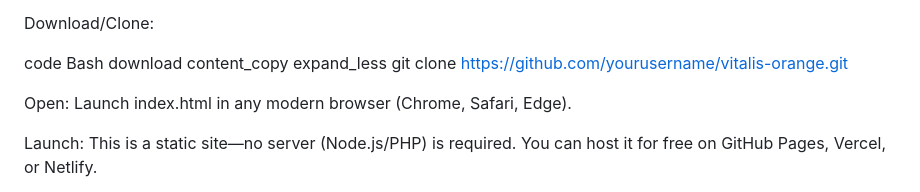
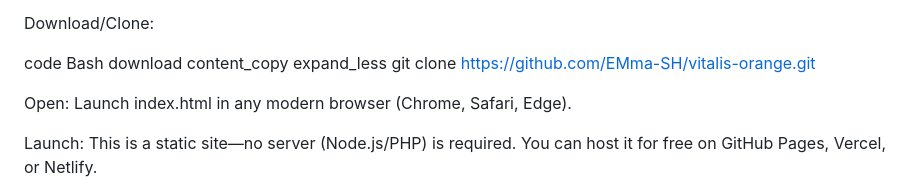
Before and after one commit to EMma-Sh/Vital-Care, a Markdown page: README.md, the part around the change. Drawn GitHub-style.

Commit message:
Update repository URL in README

```diff
--- a/README.md
+++ b/README.md
@@ -74,7 +74,7 @@ Bash
 download
 content_copy
 expand_less
-git clone https://github.com/yourusername/vitalis-orange.git
+git clone https://github.com/EMma-SH/vitalis-orange.git
 
 Open:
 Launch index.html in any modern browser (Chrome, Safari, Edge).
```
